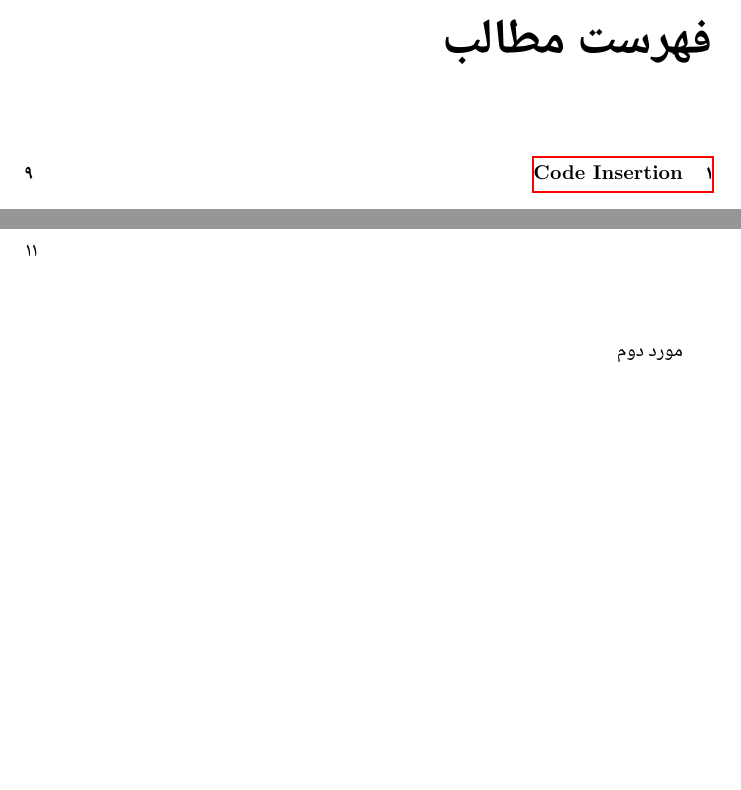
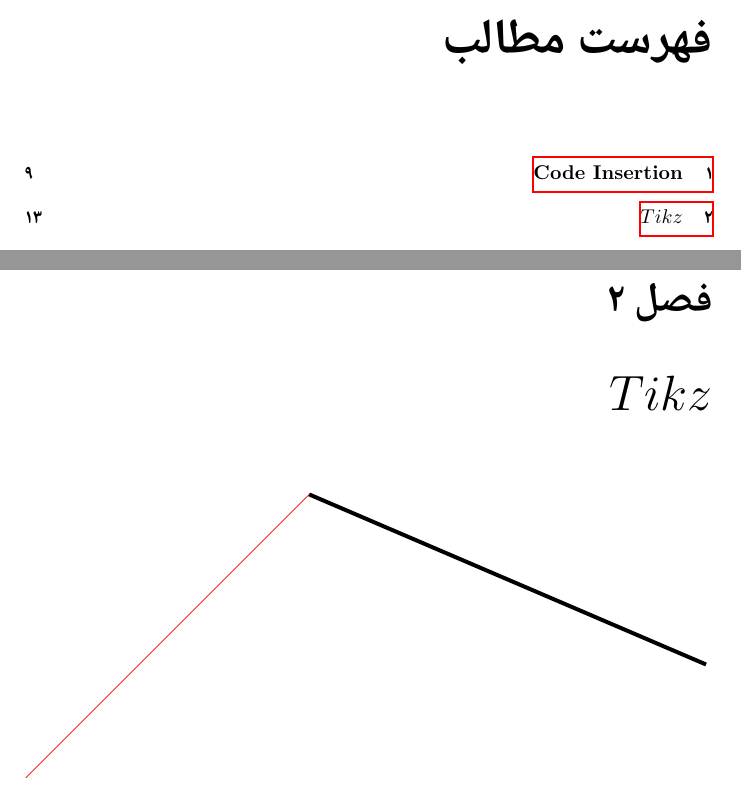
Before and after one commit to SAliSH79/Latex, a LaTeX book (5th.tex): two parts of pages 3 and 11 of 11 before the commit and two parts of pages 3 and 13 of 13 after it, joined at a grey line, cut so that both start at the same text, the shorter picture padded with empty space. Compiled offline with XeLaTeX; a missing font is replaced by an installed copy or a similar font.

Commit message:
draw syntax

```diff
--- a/5th.tex
+++ b/5th.tex
@@ -14,6 +14,7 @@
 \usepackage{bidipoem}
 \usepackage[all]{xy}
 \usepackage{makeidx}
+\usepackage{tikz,pgf}
 \usepackage{xepersian}
 \makeindex
 
@@ -128,7 +129,11 @@
 	\end{verbatim}
 \end{latin}
 \BNaz
-مورد دوم
+\chapter{$Tikz$}
 
+\begin{tikzpicture}
+	\draw[color=red](0,0)--(5,5);
+	\draw[line width=2pt] (5,5)--(12,2);
+\end{tikzpicture}
 
 \end{document}
```
